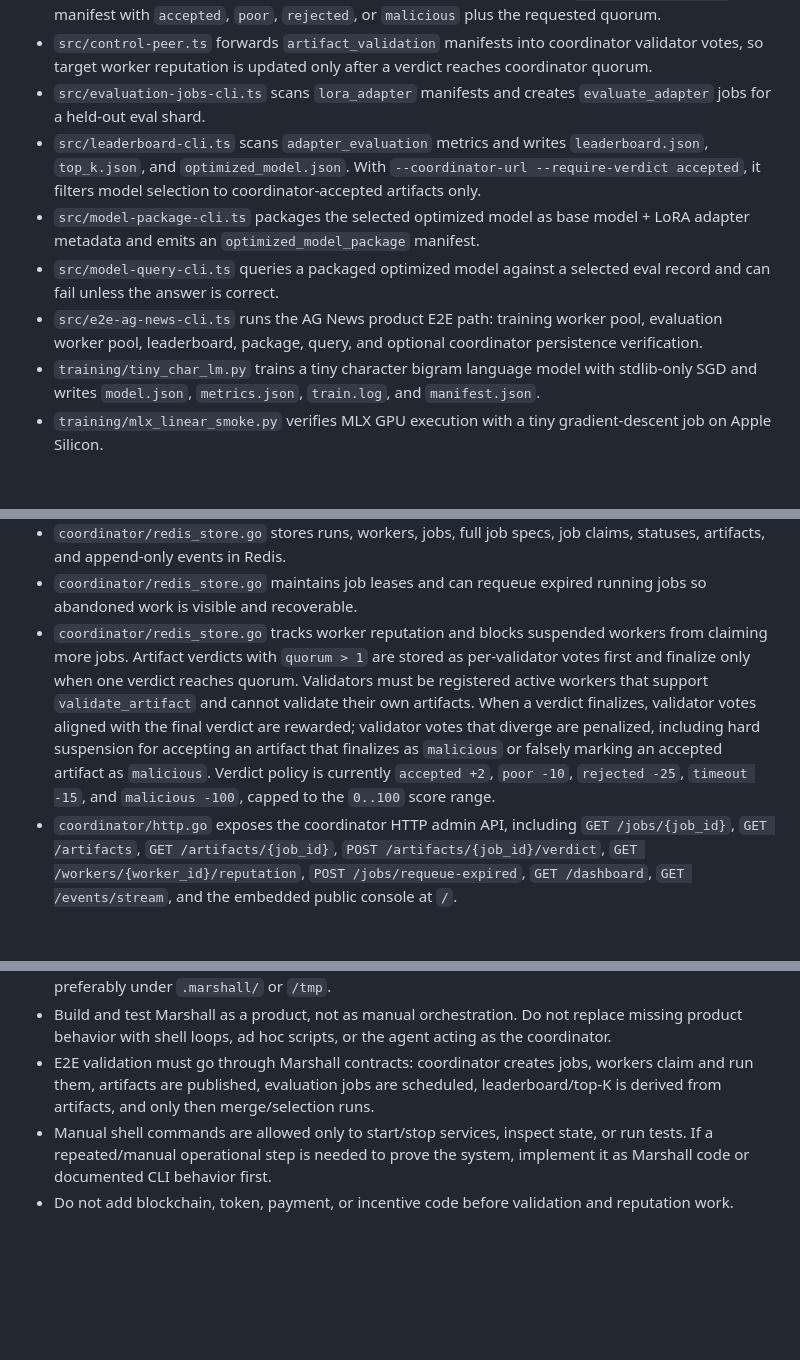
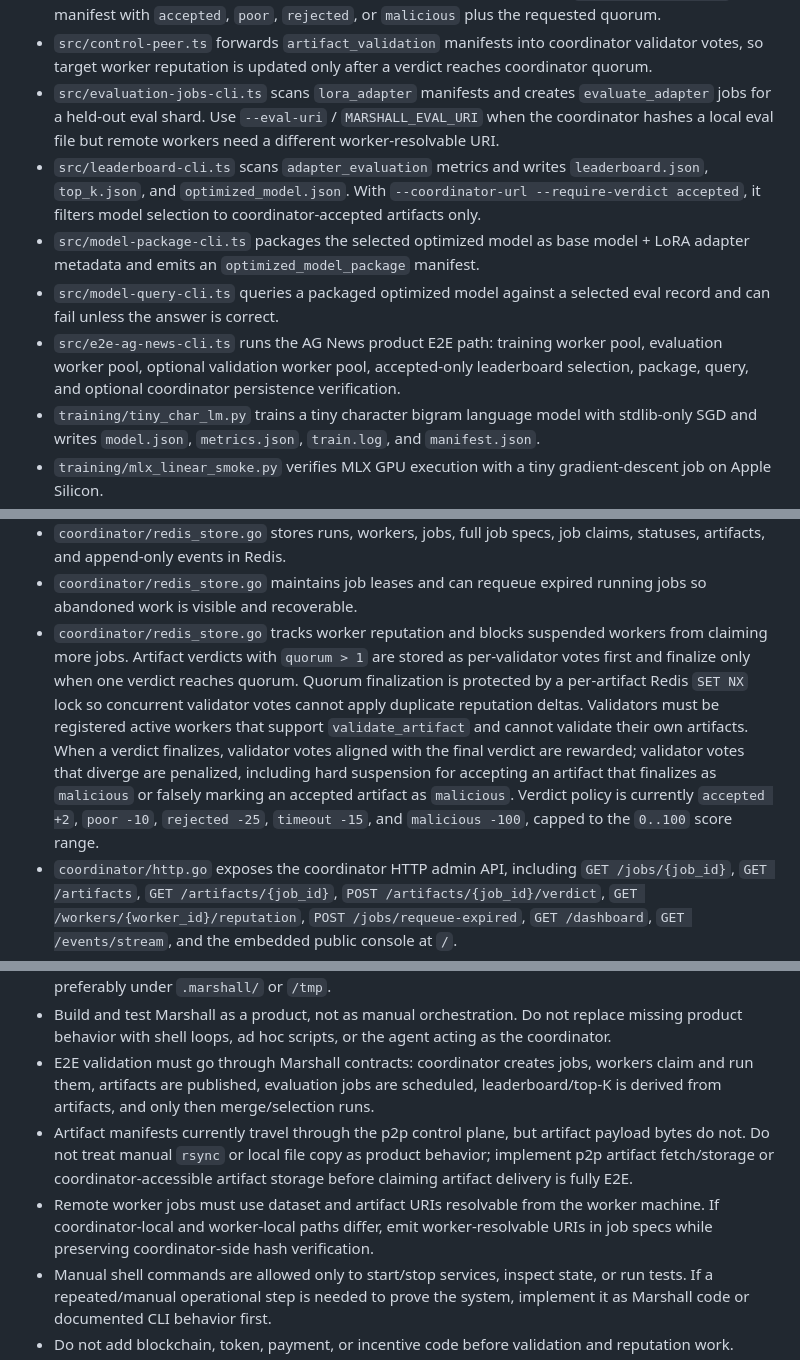
Before and after one commit to turinglabsorg/marshall, a Markdown page: AGENTS.md, 3 parts joined by grey strips. GitHub-like rendering; blank space fills up the shorter version.

Commit message:
Document remote artifact transfer gap

```diff
--- a/AGENTS.md
+++ b/AGENTS.md
@@ -55,11 +55,11 @@ Marshall is a p2p-first consumer AI compute network for asynchronous AI workload
 - `src/training-runner.ts` wraps `training/mlx_ag_news_eval.py` for `evaluate_adapter` jobs and emits an `adapter_evaluation` artifact manifest.
 - `src/training-runner.ts` runs `validate_artifact` jobs for validator workers. The current validator checks target artifact hash and adapter-evaluation metrics, then emits an `artifact_validation` manifest with `accepted`, `poor`, `rejected`, or `malicious` plus the requested quorum.
 - `src/control-peer.ts` forwards `artifact_validation` manifests into coordinator validator votes, so target worker reputation is updated only after a verdict reaches coordinator quorum.
-- `src/evaluation-jobs-cli.ts` scans `lora_adapter` manifests and creates `evaluate_adapter` jobs for a held-out eval shard.
+- `src/evaluation-jobs-cli.ts` scans `lora_adapter` manifests and creates `evaluate_adapter` jobs for a held-out eval shard. Use `--eval-uri` / `MARSHALL_EVAL_URI` when the coordinator hashes a local eval file but remote workers need a different worker-resolvable URI.
 - `src/leaderboard-cli.ts` scans `adapter_evaluation` metrics and writes `leaderboard.json`, `top_k.json`, and `optimized_model.json`. With `--coordinator-url --require-verdict accepted`, it filters model selection to coordinator-accepted artifacts only.
 - `src/model-package-cli.ts` packages the selected optimized model as base model + LoRA adapter metadata and emits an `optimized_model_package` manifest.
 - `src/model-query-cli.ts` queries a packaged optimized model against a selected eval record and can fail unless the answer is correct.
-- `src/e2e-ag-news-cli.ts` runs the AG News product E2E path: training worker pool, evaluation worker pool, leaderboard, package, query, and optional coordinator persistence verification.
+- `src/e2e-ag-news-cli.ts` runs the AG News product E2E path: training worker pool, evaluation worker pool, optional validation worker pool, accepted-only leaderboard selection, package, query, and optional coordinator persistence verification.
 - `training/tiny_char_lm.py` trains a tiny character bigram language model with stdlib-only SGD and writes `model.json`, `metrics.json`, `train.log`, and `manifest.json`.
 - `training/mlx_linear_smoke.py` verifies MLX GPU execution with a tiny gradient-descent job on Apple Silicon.
 - `training/mlx_lora_smoke.py` runs a tiny MLX-LM LoRA training job, writes logs and `metrics.json`, captures train/validation loss, and validates adapter files.
@@ -80,7 +80,7 @@ Marshall is a p2p-first consumer AI compute network for asynchronous AI workload
 - `cmd/marshall-coordinator` is the native Go coordinator entry point.
 - `coordinator/redis_store.go` stores runs, workers, jobs, full job specs, job claims, statuses, artifacts, and append-only events in Redis.
 - `coordinator/redis_store.go` maintains job leases and can requeue expired running jobs so abandoned work is visible and recoverable.
-- `coordinator/redis_store.go` tracks worker reputation and blocks suspended workers from claiming more jobs. Artifact verdicts with `quorum > 1` are stored as per-validator votes first and finalize only when one verdict reaches quorum. Validators must be registered active workers that support `validate_artifact` and cannot validate their own artifacts. When a verdict finalizes, validator votes aligned with the final verdict are rewarded; validator votes that diverge are penalized, including hard suspension for accepting an artifact that finalizes as `malicious` or falsely marking an accepted artifact as `malicious`. Verdict policy is currently `accepted +2`, `poor -10`, `rejected -25`, `timeout -15`, and `malicious -100`, capped to the `0..100` score range.
+- `coordinator/redis_store.go` tracks worker reputation and blocks suspended workers from claiming more jobs. Artifact verdicts with `quorum > 1` are stored as per-validator votes first and finalize only when one verdict reaches quorum. Quorum finalization is protected by a per-artifact Redis `SET NX` lock so concurrent validator votes cannot apply duplicate reputation deltas. Validators must be registered active workers that support `validate_artifact` and cannot validate their own artifacts. When a verdict finalizes, validator votes aligned with the final verdict are rewarded; validator votes that diverge are penalized, including hard suspension for accepting an artifact that finalizes as `malicious` or falsely marking an accepted artifact as `malicious`. Verdict policy is currently `accepted +2`, `poor -10`, `rejected -25`, `timeout -15`, and `malicious -100`, capped to the `0..100` score range.
 - `coordinator/http.go` exposes the coordinator HTTP admin API, including `GET /jobs/{job_id}`, `GET /artifacts`, `GET /artifacts/{job_id}`, `POST /artifacts/{job_id}/verdict`, `GET /workers/{worker_id}/reputation`, `POST /jobs/requeue-expired`, `GET /dashboard`, `GET /events/stream`, and the embedded public console at `/`.
 - `coordinator/http.go` enforces optional bearer-token write authentication when `MARSHALL_COORDINATOR_TOKEN` is set; read endpoints remain available for the public console.
 - `coordinator/public/index.html` is the embedded terminal-style swarm console for worker status, job status, artifact verdicts, and live coordinator events.
@@ -141,6 +141,8 @@ External datasets must stay out of the repo until license and distribution polic
 - Do not add, remove, or publish repository examples, sample datasets, demo datasets, or local test harness artifacts unless the user explicitly asks for that specific repo content. Keep exploratory fixtures, adversary runs, generated datasets, and one-off validation artifacts outside the repo, preferably under `.marshall/` or `/tmp`.
 - Build and test Marshall as a product, not as manual orchestration. Do not replace missing product behavior with shell loops, ad hoc scripts, or the agent acting as the coordinator.
 - E2E validation must go through Marshall contracts: coordinator creates jobs, workers claim and run them, artifacts are published, evaluation jobs are scheduled, leaderboard/top-K is derived from artifacts, and only then merge/selection runs.
+- Artifact manifests currently travel through the p2p control plane, but artifact payload bytes do not. Do not treat manual `rsync` or local file copy as product behavior; implement p2p artifact fetch/storage or coordinator-accessible artifact storage before claiming artifact delivery is fully E2E.
+- Remote worker jobs must use dataset and artifact URIs resolvable from the worker machine. If coordinator-local and worker-local paths differ, emit worker-resolvable URIs in job specs while preserving coordinator-side hash verification.
 - Manual shell commands are allowed only to start/stop services, inspect state, or run tests. If a repeated/manual operational step is needed to prove the system, implement it as Marshall code or documented CLI behavior first.
 - Do not add blockchain, token, payment, or incentive code before validation and reputation work.
 - Do not build synchronous distributed training.
```
